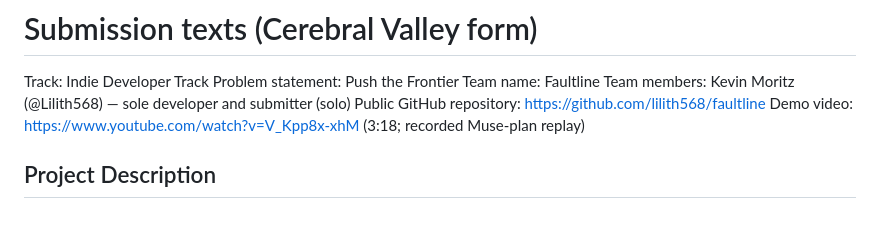
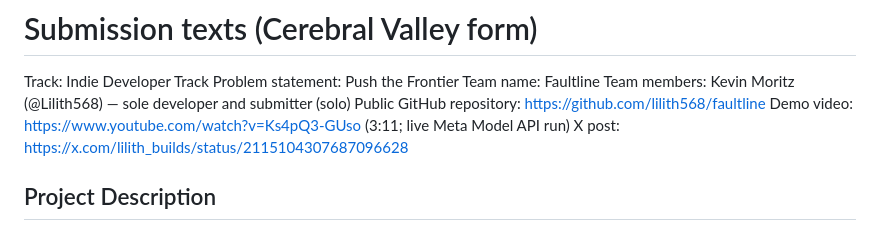
Before and after one commit to Lilith568/faultline, a Markdown page: docs/SUBMISSION.md, the part around the change. Rendered like a GitHub page.

```diff
--- a/docs/SUBMISSION.md
+++ b/docs/SUBMISSION.md
@@ -5,7 +5,8 @@ Problem statement: Push the Frontier
 Team name: Faultline
 Team members: Kevin Moritz (@Lilith568) — sole developer and submitter (solo)
 Public GitHub repository: https://github.com/lilith568/faultline
-Demo video: https://www.youtube.com/watch?v=V_Kpp8x-xhM (3:18; recorded Muse-plan replay)
+Demo video: https://www.youtube.com/watch?v=Ks4pQ3-GUso (3:11; live Meta Model API run)
+X post: https://x.com/lilith_builds/status/2115104307687096628
 
 ## Project Description
 
```
Also changed, not shown: README.md (+9 -2 lines), docs/img/live-api-evidence.png (added), docs/img/live-finding-draft-loss.png (added), docs/img/live-hunt-complete.png (added), docs/img/live-test-and-retest.png (added), 1 other file.
